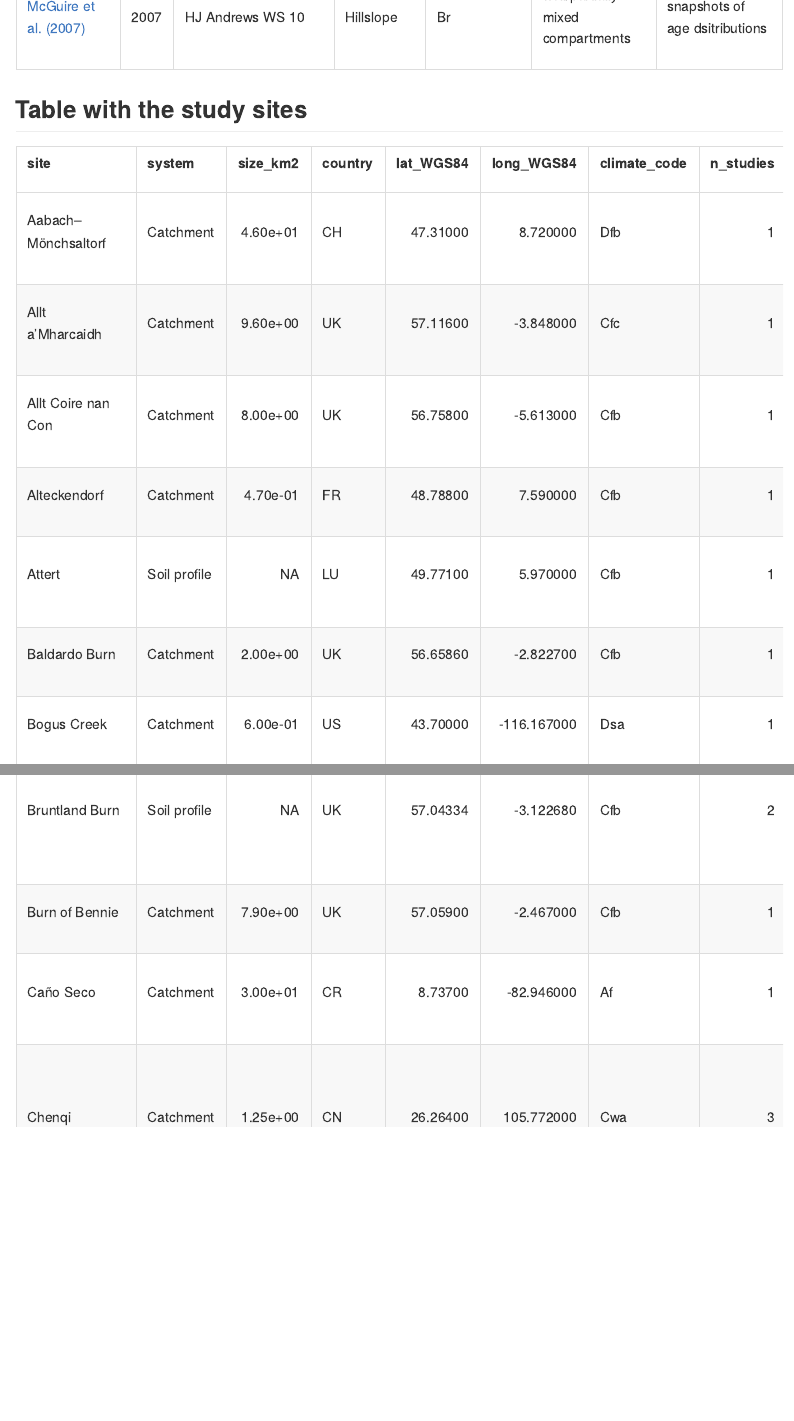
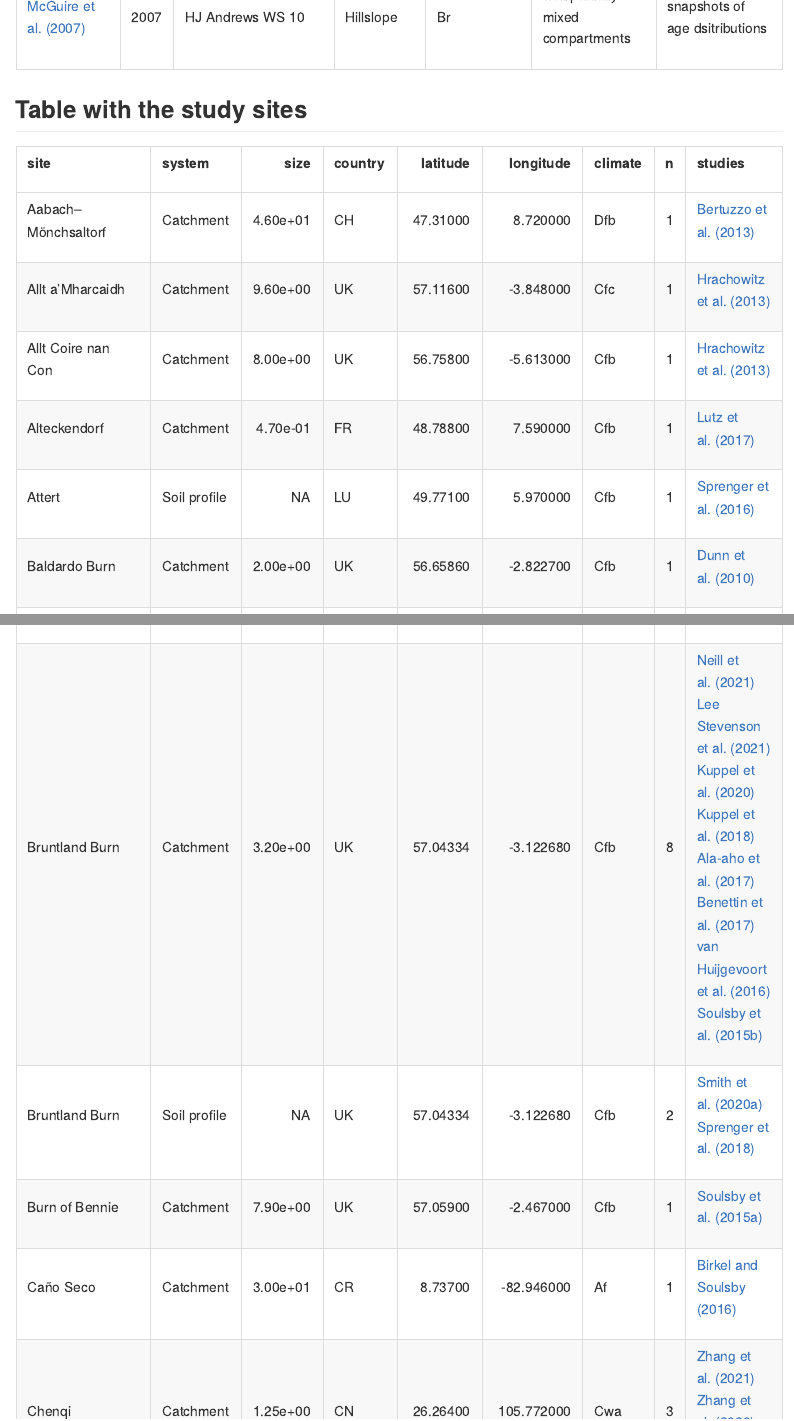
Before and after one commit to pbenettin/TTDstudies, an R Markdown document (README.Rmd): the page in a window 1100 px wide, from 8910 px down, and a second part further down, joined at a grey line. The pictures show the output file README.md that the author committed with the source, drawn offline in the style of GitHub.

Commit message:
update readme

````diff
--- a/README.Rmd
+++ b/README.Rmd
@@ -76,6 +76,7 @@ Tdisplay %>%
 # display as a table
 Tsites %>%
   select(-climate_main,-climate_description) %>%
-  kbl(escape=FALSE) %>%
+  kbl(col.names = c('site','system','size','country','latitude','longitude','climate','n','studies'),
+      escape=FALSE) %>%
   kable_styling()
 ```
````
Also changed, not shown: README.md.
